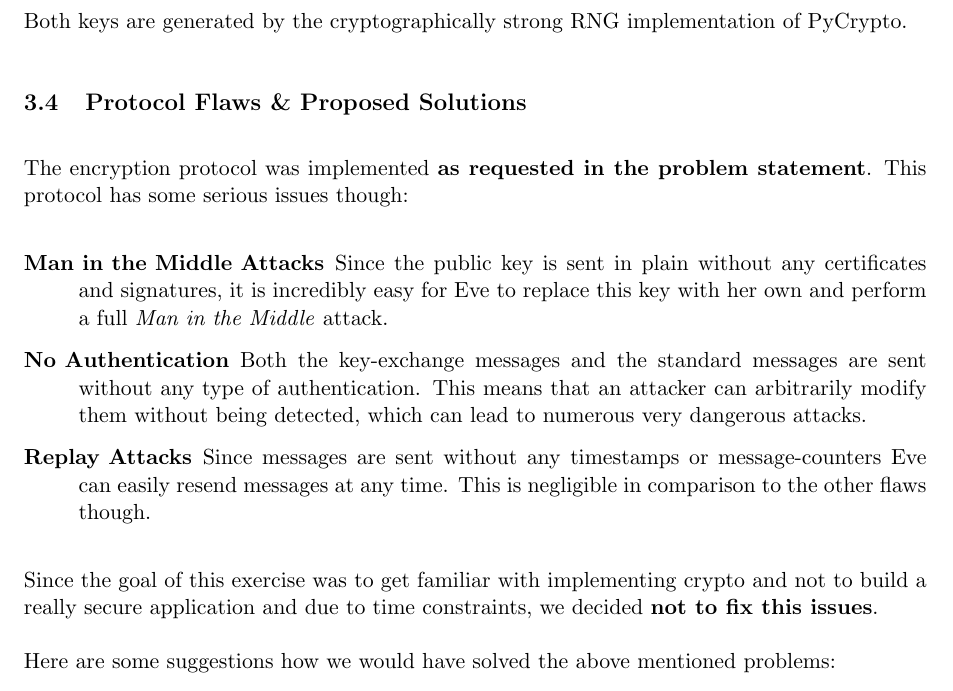
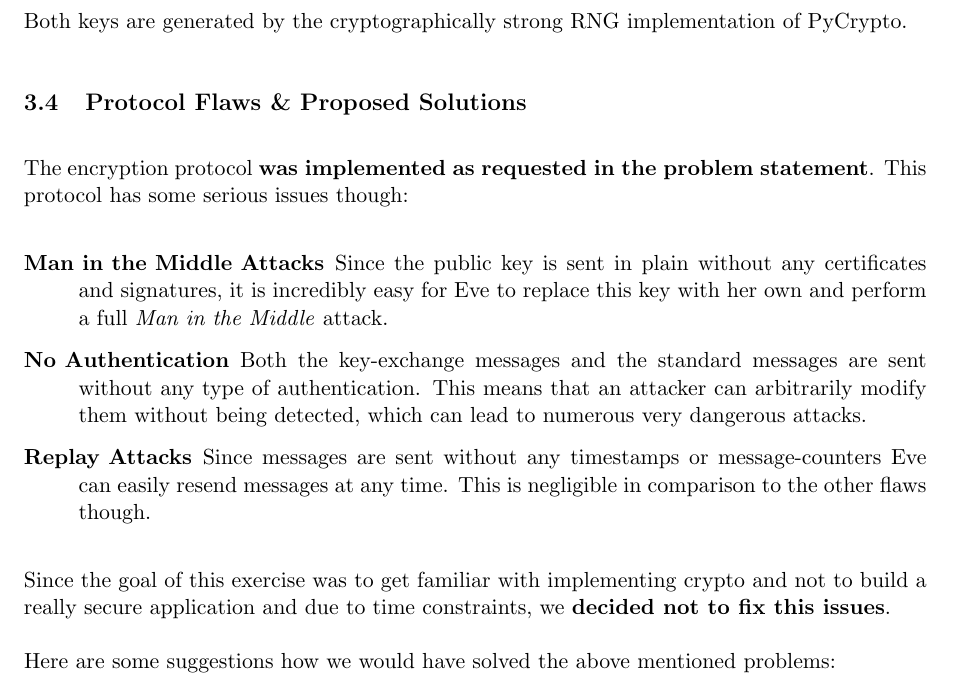
Before and after one commit to gye-tgm/spychat, a LaTeX document (doc/tex/protocol.tex): part of page 4 of 8, cut so that both start at the same text. Compiled offline with pdfLaTeX.

Commit message:
commit for merge

```diff
--- a/doc/tex/protocol.tex
+++ b/doc/tex/protocol.tex
@@ -153,7 +153,7 @@ PyCrypto.
 
 \subsection{Protocol Flaws \& Proposed Solutions}
 
-The encryption protocol was implemented \textbf{as requested in the problem
+The encryption protocol \textbf{was implemented as requested in the problem
 	statement}. This protocol has some serious issues though:
 
 \begin{description}
@@ -176,7 +176,7 @@ The encryption protocol was implemented \textbf{as requested in the problem
 
 Since the goal of this exercise was to get familiar with implementing crypto
 and not to build a really secure application and due to time constraints, we
-decided \textbf{not to fix this issues}.
+\textbf{decided not to fix this issues}.
 \\\\
 Here are some suggestions how we would have solved the above mentioned problems:
 
```
